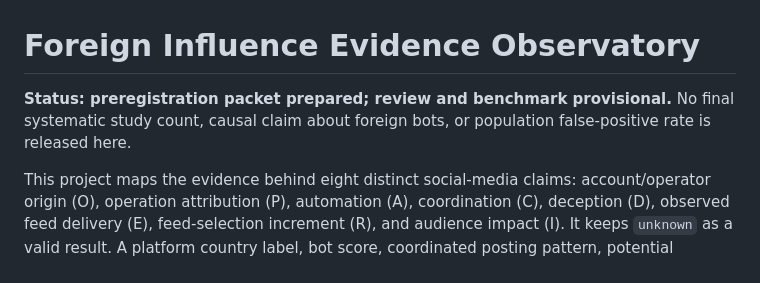
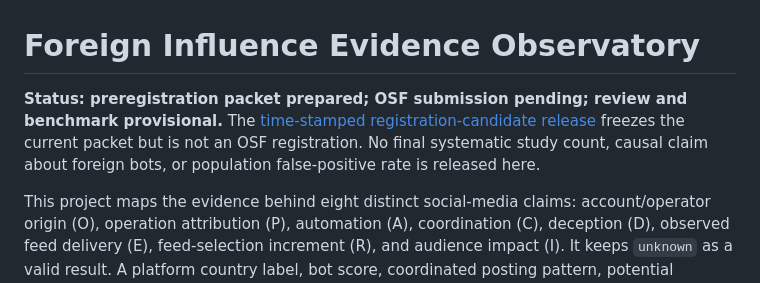
Before and after one commit to jcatster7/foreign-influence-evidence-observatory, a Markdown page: README.md, the part around the change. Rendered like a GitHub page.

Commit message:
docs(release): link frozen registration candidate

```diff
--- a/README.md
+++ b/README.md
@@ -1,6 +1,6 @@
 # Foreign Influence Evidence Observatory
 
-**Status: preregistration packet prepared; review and benchmark provisional.** No final systematic study count, causal claim about foreign bots, or population false-positive rate is released here.
+**Status: preregistration packet prepared; OSF submission pending; review and benchmark provisional.** The [time-stamped registration-candidate release](https://github.com/jcatster7/foreign-influence-evidence-observatory/releases/tag/v0.2.0-registration-candidate) freezes the current packet but is not an OSF registration. No final systematic study count, causal claim about foreign bots, or population false-positive rate is released here.
 
 This project maps the evidence behind eight distinct social-media claims: account/operator origin (O), operation attribution (P), automation (A), coordination (C), deception (D), observed feed delivery (E), feed-selection increment (R), and audience impact (I). It keeps `unknown` as a valid result. A platform country label, bot score, coordinated posting pattern, potential timeline exposure, and matched-feed difference each answer different questions.
 
```
